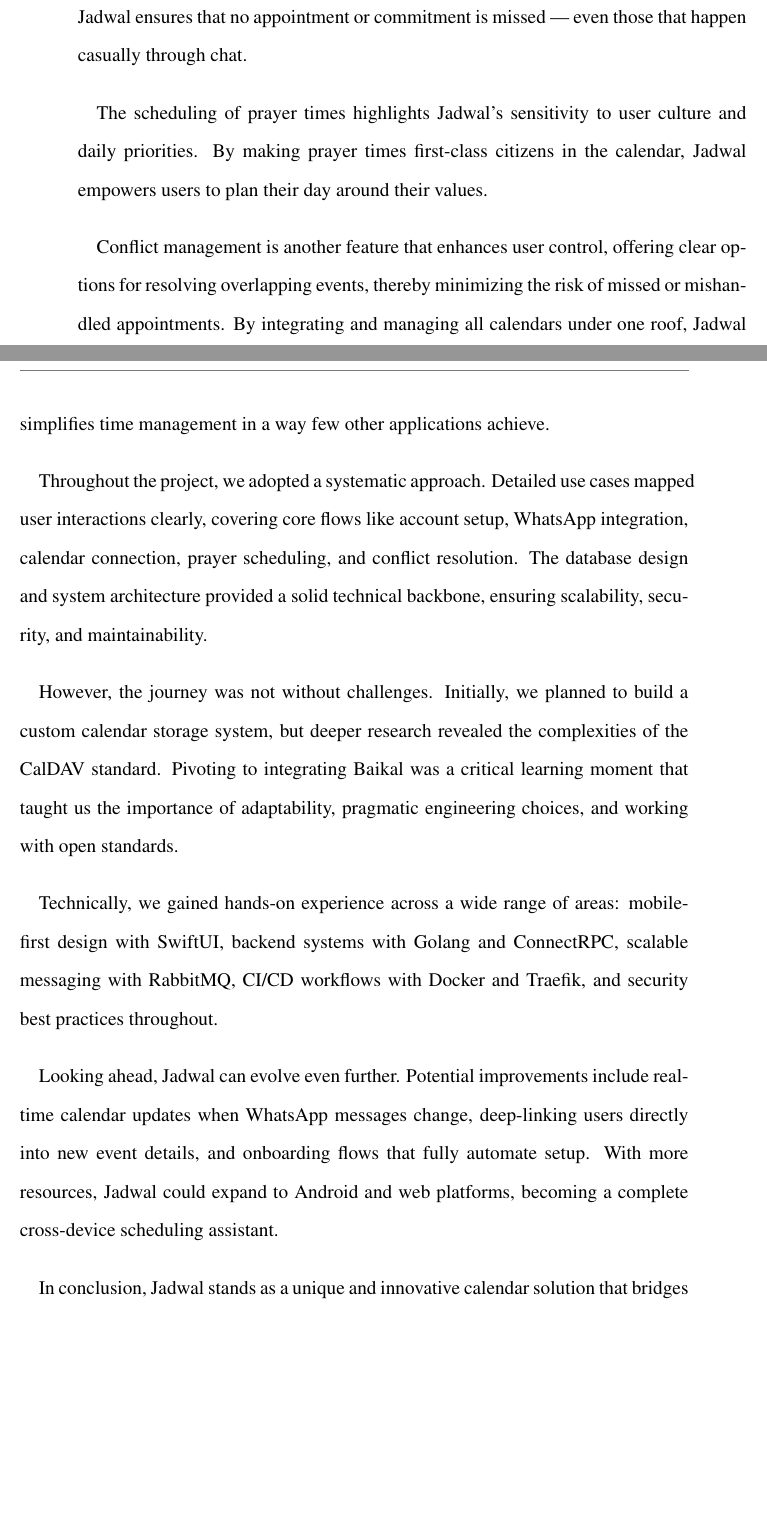
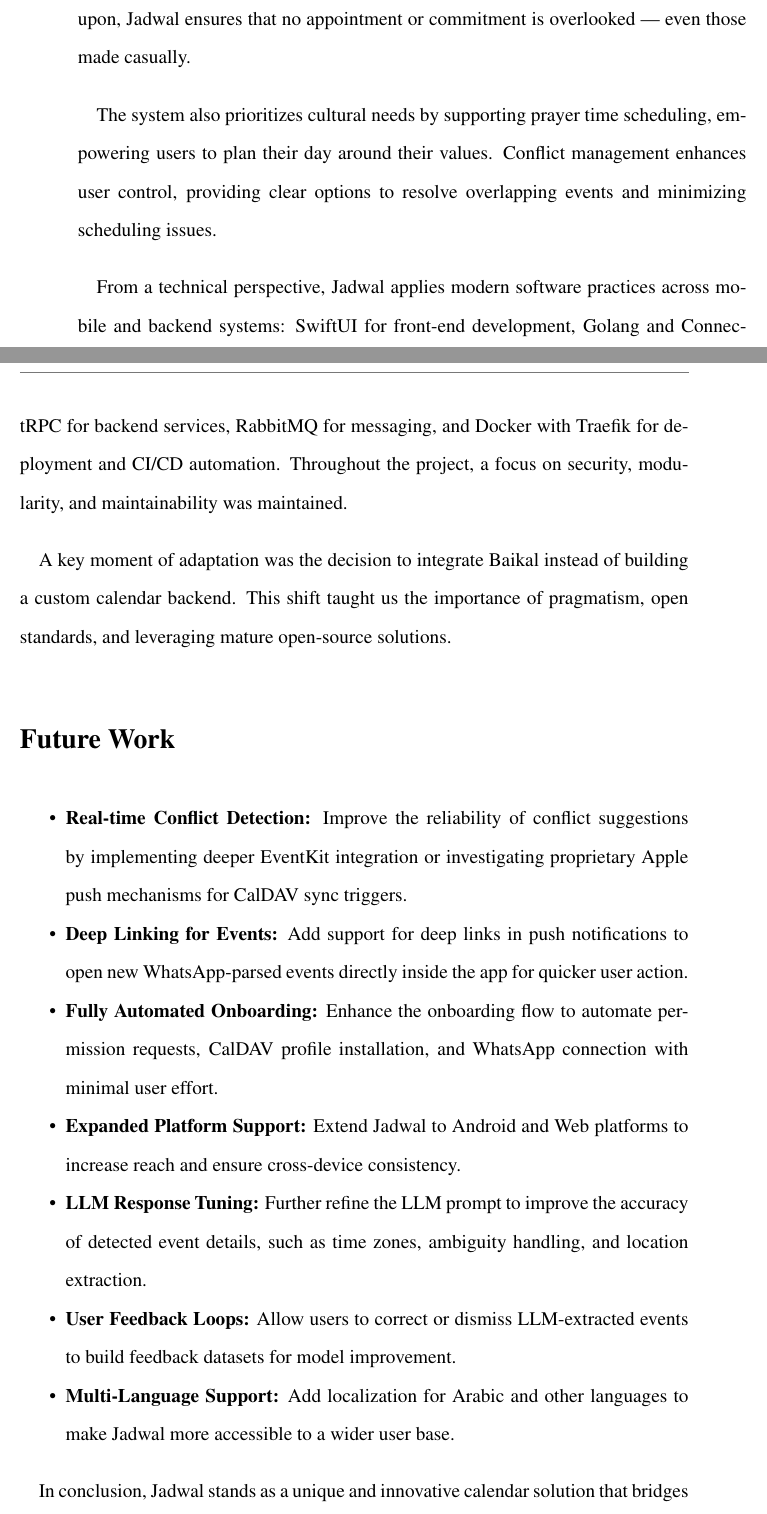
Before and after one commit to jadwalapp/symmetrical-spoon, a LaTeX thesis (docs/gp1/gp1.tex): two parts of pages 141 and 142 of 149 before the commit and two parts of pages 141 and 142 of 150 after it, joined at a grey line, cut so that both start at the same text, the shorter picture padded with empty space. Compiled offline with pdfLaTeX.

Commit message:
fix the conclusion, and appendix

```diff
--- a/docs/gp1/gp1.tex
+++ b/docs/gp1/gp1.tex
@@ -189,19 +189,24 @@
 
-A standout feature is Jadwal's use of a state-of-the-art LLM for WhatsApp event extraction. By analyzing informal conversations where events are often agreed upon, Jadwal ensures that no appointment or commitment is missed — even those that happen casually through chat.
+A standout feature of Jadwal is its use of a state-of-the-art LLM to extract events from WhatsApp conversations. By analyzing informal chats where events are often agreed upon, Jadwal ensures that no appointment or commitment is overlooked — even those made casually.
 
-The scheduling of prayer times highlights Jadwal's sensitivity to user culture and daily priorities. By making prayer times first-class citizens in the calendar, Jadwal empowers users to plan their day around their values.
+The system also prioritizes cultural needs by supporting prayer time scheduling, empowering users to plan their day around their values. Conflict management enhances user control, providing clear options to resolve overlapping events and minimizing scheduling issues.
 
-Conflict management is another feature that enhances user control, offering clear options for resolving overlapping events, thereby minimizing the risk of missed or mishandled appointments. By integrating and managing all calendars under one roof, Jadwal simplifies time management in a way few other applications achieve.
+From a technical perspective, Jadwal applies modern software practices across mobile and backend systems: SwiftUI for front-end development, Golang and ConnectRPC for backend services, RabbitMQ for messaging, and Docker with Traefik for deployment and CI/CD automation. Throughout the project, a focus on security, modularity, and maintainability was maintained.
 
-Throughout the project, we adopted a systematic approach. Detailed use cases mapped user interactions clearly, covering core flows like account setup, WhatsApp integration, calendar connection, prayer scheduling, and conflict resolution. The database design and system architecture provided a solid technical backbone, ensuring scalability, security, and maintainability.
+A key moment of adaptation was the decision to integrate Baikal instead of building a custom calendar backend. This shift taught us the importance of pragmatism, open standards, and leveraging mature open-source solutions.
 
-However, the journey was not without challenges. Initially, we planned to build a custom calendar storage system, but deeper research revealed the complexities of the CalDAV standard. Pivoting to integrating Baikal was a critical learning moment that taught us the importance of adaptability, pragmatic engineering choices, and working with open standards.
+\section*{Future Work}
+\begin{itemize}
+    \item \textbf{Real-time Conflict Detection:} Improve the reliability of conflict suggestions by implementing deeper EventKit integration or investigating proprietary Apple push mechanisms for CalDAV sync triggers.
+    \item \textbf{Deep Linking for Events:} Add support for deep links in push notifications to open new WhatsApp-parsed events directly inside the app for quicker user action.
+    \item \textbf{Fully Automated Onboarding:} Enhance the onboarding flow to automate permission requests, CalDAV profile installation, and WhatsApp connection with minimal user effort.
+    \item \textbf{Expanded Platform Support:} Extend Jadwal to Android and Web platforms to increase reach and ensure cross-device consistency.
+    \item \textbf{LLM Response Tuning:} Further refine the LLM prompt to improve the accuracy of detected event details, such as time zones, ambiguity handling, and location extraction.
+    \item \textbf{User Feedback Loops:} Allow users to correct or dismiss LLM-extracted events to build feedback datasets for model improvement.
+    \item \textbf{Multi-Language Support:} Add localization for Arabic and other languages to make Jadwal more accessible to a wider user base.
+\end{itemize}
 
-Technically, we gained hands-on experience across a wide range of areas: mobile-first design with SwiftUI, backend systems with Golang and ConnectRPC, scalable messaging with RabbitMQ, CI/CD workflows with Docker and Traefik, and security best practices throughout.
-
-Looking ahead, Jadwal can evolve even further. Potential improvements include real-time calendar updates when WhatsApp messages change, deep-linking users directly into new event details, and onboarding flows that fully automate setup. With more resources, Jadwal could expand to Android and web platforms, becoming a complete cross-device scheduling assistant.
-
-In conclusion, Jadwal stands as a unique and innovative calendar solution that bridges real-world scheduling gaps. It combines technical rigor with user-centric design to empower individuals to manage their time more effectively. We are proud of what we achieved and hope Jadwal becomes an inspiration for creating digital tools that respect users' daily realities, cultural values, and personal goals.
+In conclusion, Jadwal stands as a unique and innovative calendar solution that bridges real-world scheduling gaps. It combines technical rigor with user-centric design to help individuals manage their time more effectively. We are proud of what we achieved and hope Jadwal inspires future tools that reflect users' daily realities, cultural values, and personal goals.
 
 % Bibliography
 \bibliography{references}
```
Also changed, not shown: docs/gp1/parts/appendix.tex (+2 -0 lines), docs/gp1/gp1.tex (4 more changed lines).
